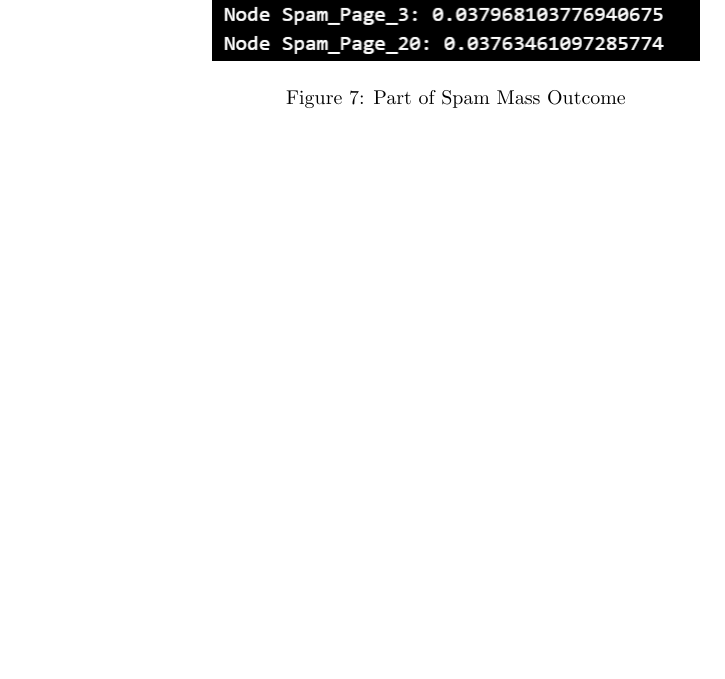
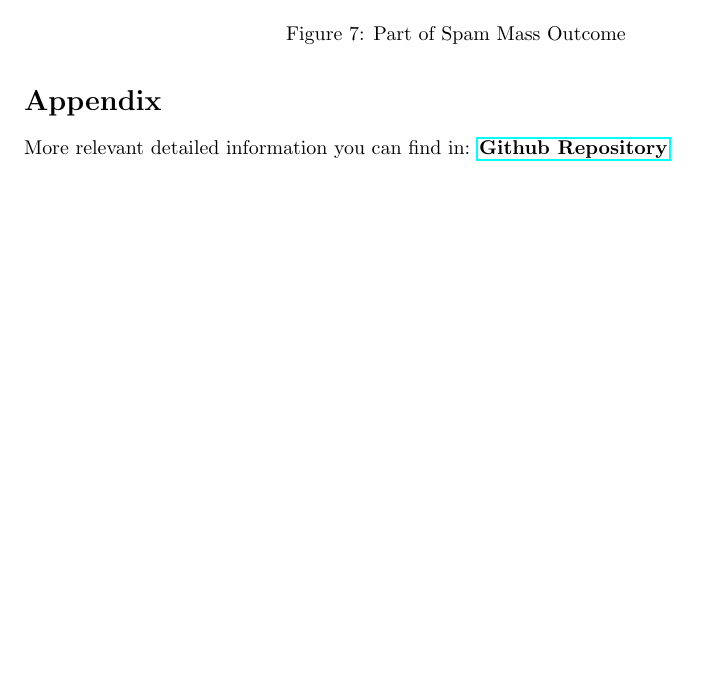
Before and after one commit to DingYX0731/Selected-Topics-in-Frontiers-of-Statistics, a LaTeX problem sheet (Assignment 1/as1.tex): part of page 7 of 7, cut so that both start at the same text, the shorter picture padded with empty space. Compiled offline with pdfLaTeX.

Commit message:
Add code link in pdf

```diff
--- a/Assignment 1/as1.tex
+++ b/Assignment 1/as1.tex
@@ -7,6 +7,7 @@
 \usepackage{graphicx}
 \usepackage{algorithm}
 \usepackage{algpseudocode}
+\usepackage{hyperref}
 
 \geometry{
 	textheight=9in,
@@ -156,5 +156,9 @@
 		\caption{Part of Spam Mass Outcome}
 	\end{figure}
 
+	\section*{Appendix}
+	More relevant detailed information you can find in:
+	\href{https://github.com/DingYX0731/Selected-Topics-in-Frontiers-of-Statistics}{\textbf{Github Repository}}
+
 
 \end{document}
```
Also changed, not shown: Assignment 1/as1.pdf, Assignment 1/as1.tex (1 more changed lines), 4 other files.
